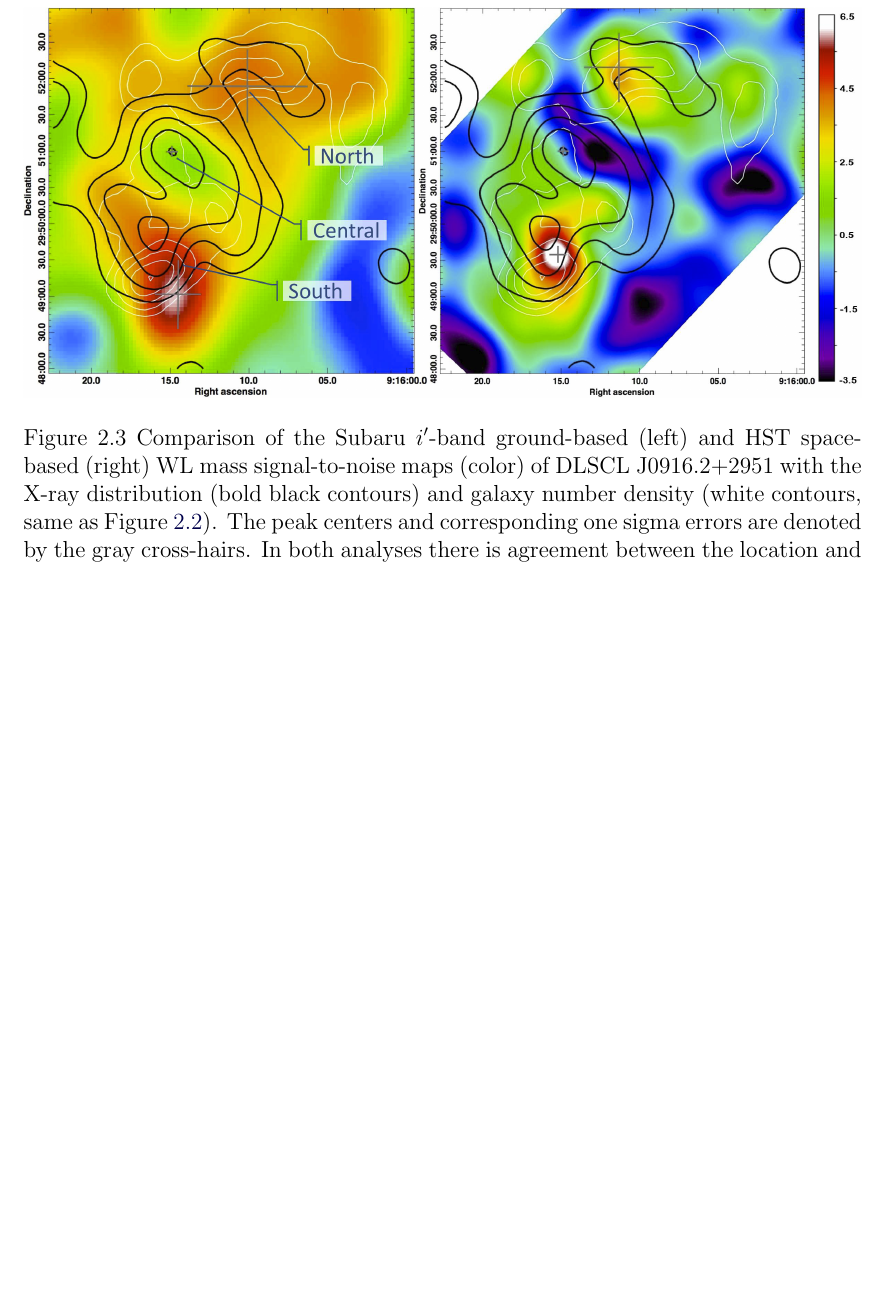
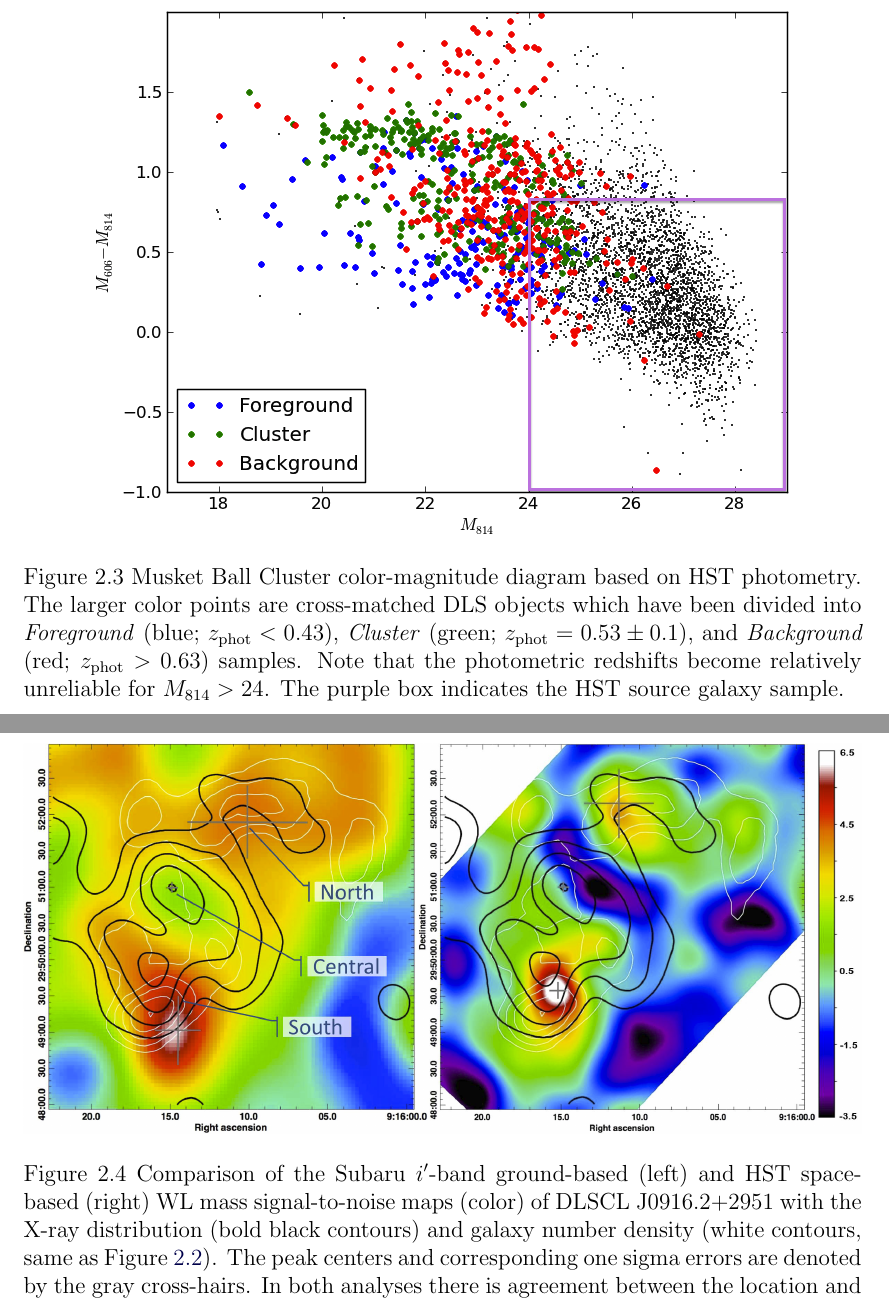
Before and after one commit to wadawson/dissertation, a LaTeX thesis (dissertation.tex, which reads Chapter2/chapter2.tex): part of page 28 of 97 before the commit and two parts of pages 28 and 29 of 98 after it, the two joined at a grey line, cut at the place of the change, the shorter picture padded with empty space. Compiled offline with pdfLaTeX.

Commit message:
Added HST color-magnitude diagram (related to issue #12)

```diff
--- a/Chapter2/chapter2.tex
+++ b/Chapter2/chapter2.tex
@@ -148,6 +148,14 @@ We find no significant spatial correlation between source density and subcluster
 Furthermore, we find a comparable number distribution of sources as a function of magnitude when we make similar cuts to the HUDF \citep{Coe:2006jf} and GOODS North \& South \citep{Giavalisco:2004kl} galaxy catalogs, indicating negligible cluster contamination.
 We estimate the $p(z)$ of our HST source galaxy sample by assuming the photometric redshift distribution of the \citet{Coe:2006jf} HUDF catalog after applying our color-magnitude cut.
 Figure \ref{fig3} shows excellent agreement between the Subaru and HST WL mass, and galaxy density maps.
+
+\begin{figure}
+\centering
+\includegraphics[width=5in]{Chapter2/HSTcolormag_wBPZ.png}
+\caption[Musket Ball Cluster color-magnitude diagram based on HST photometry, along with galaxy location based on DLS photometric redshifts.]{Musket Ball Cluster color-magnitude diagram based on HST photometry.  The larger color points are cross-matched DLS objects which have been divided into \emph{Foreground} (blue; $z_{\rm phot}<0.43$), \emph{Cluster} (green; $z_{\rm phot}=0.53\pm0.1$), and \emph{Background} (red; $z_{\rm phot}>0.63$) samples.  Note that the photometric redshifts become relatively unreliable for $M_{\rm 814}>24$.
+The purple box indicates the HST source galaxy sample.
+\label{figure:HSTcolormag}}
+\end{figure}
 
 We construct a joint catalog from the HST and Subaru data, using the HST data where available and Subaru for the surrounding area.
 Using a tomography-based MCMC analysis we simultaneously fit NFW halos centered on the North and South HST WL peaks, and use the \citet{Gelman:1992ht} convergence test applied to eight independent chains.
```
Also changed, not shown: Chapter2/HSTcolormag_wBPZ.png (added), Chapter2/chapter2.tex (2 more changed lines).
